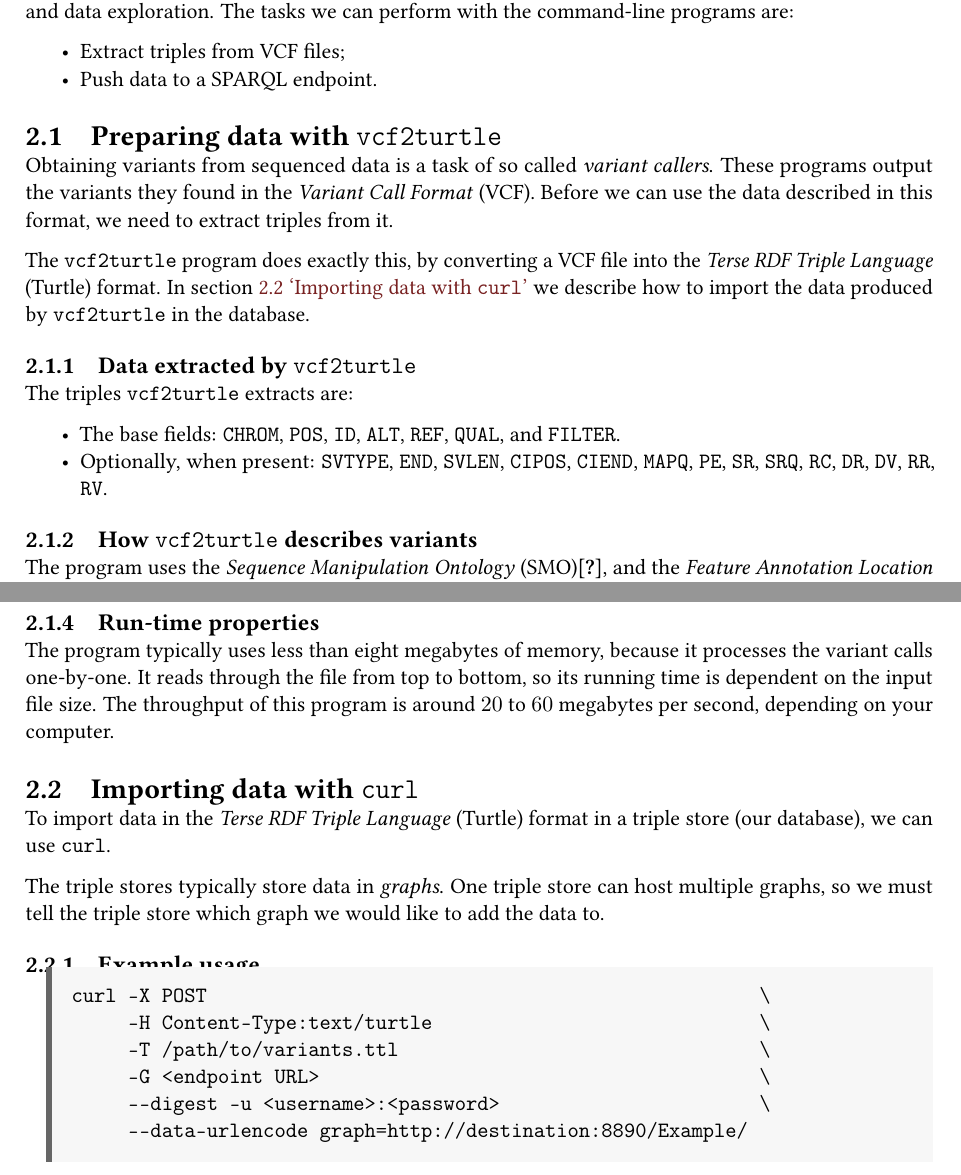
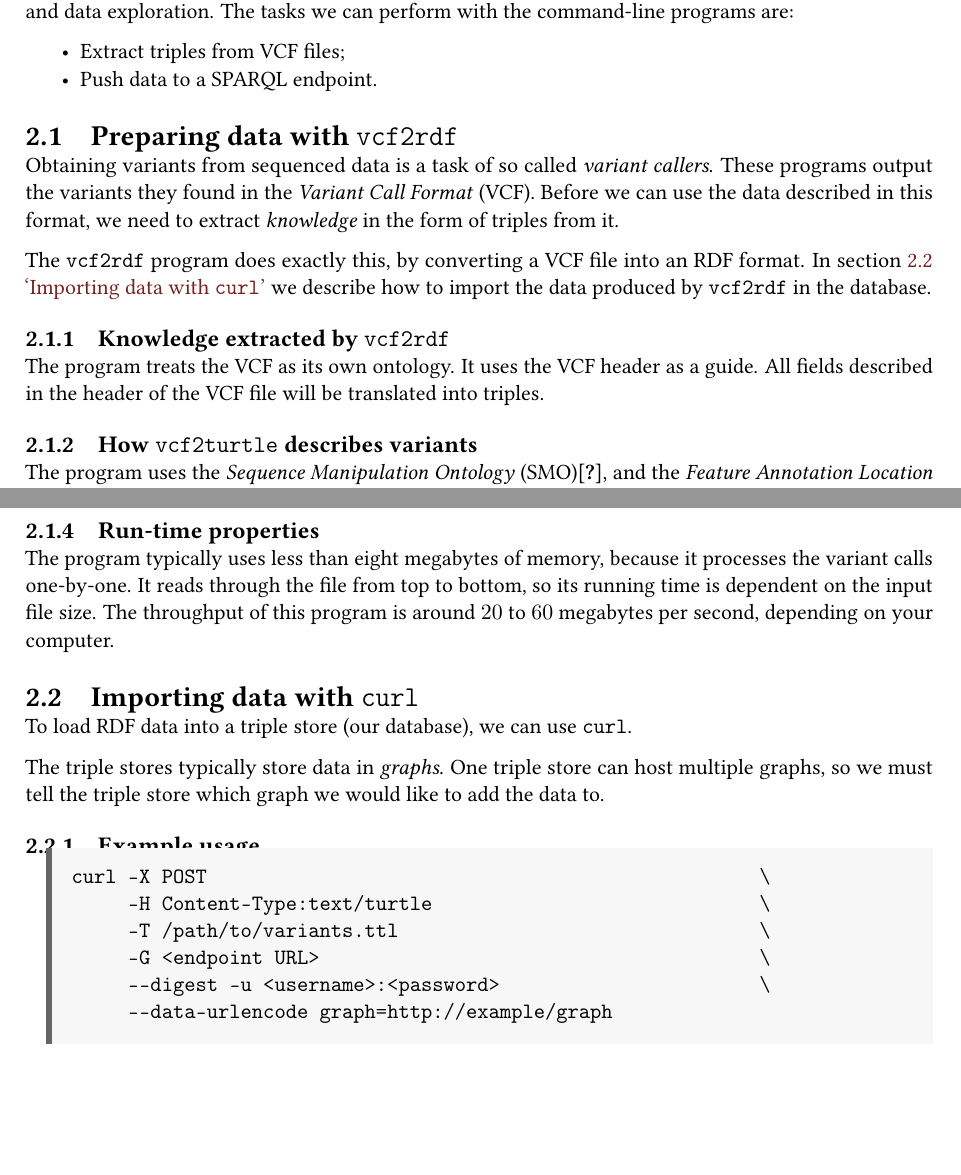
Before and after one commit to UMCUGenetics/sparqling-genomics, a LaTeX book (doc/sparqling-svs.tex): two parts of pages 6 and 7 of 17, joined at a grey line, cut so that both start at the same text, the shorter picture padded with empty space. Compiled offline with pdfLaTeX.

Commit message:
doc: Prefer vcf2rdf over vcf2turtle.
* doc/sparqling-svs.tex: Prefer vcf2rdf over vcf2turtle.

```diff
--- a/doc/sparqling-svs.tex
+++ b/doc/sparqling-svs.tex
@@ -44,31 +44,25 @@
     \item Push data to a SPARQL endpoint.
   \end{itemize}
 
-\section{Preparing data with \texttt{vcf2turtle}}
+\section{Preparing data with \texttt{vcf2rdf}}
 \label{sec:vcf2turtle}
 
   Obtaining variants from sequenced data is a task of so called
   \emph{variant callers}.  These programs output the variants they found in
   the \emph{Variant Call Format} (VCF).  Before we can use the data described
-  in this format, we need to extract triples from it.
+  in this format, we need to extract \emph{knowledge} in the form of triples
+  from it.
 
-  The \texttt{vcf2turtle} program does exactly this, by converting a VCF file
-  into the \emph{Terse RDF Triple Language} (Turtle) format.  In section
-  \ref{sec:curl} {\color{LinkGray}`\nameref{sec:curl}%
-  '} we describe how to import the data produced by \texttt{vcf2turtle} in the
+  The \texttt{vcf2rdf} program does exactly this, by converting a VCF file
+  into an RDF format.  In section \ref{sec:curl} {\color{LinkGray}`\nameref{sec:curl}%
+  '} we describe how to import the data produced by \texttt{vcf2rdf} in the
   database.
 
-\subsection{Data extracted by \texttt{vcf2turtle}}
+\subsection{Knowledge extracted by \texttt{vcf2rdf}}
 
-  The triples \texttt{vcf2turtle} extracts are:
-  \begin{itemize}
-    \item The base fields: \texttt{CHROM}, \texttt{POS}, \texttt{ID},
-      \texttt{ALT}, \texttt{REF}, \texttt{QUAL}, and \texttt{FILTER}.
-    \item Optionally, when present: \texttt{SVTYPE}, \texttt{END},
-      \texttt{SVLEN}, \texttt{CIPOS}, \texttt{CIEND}, \texttt{MAPQ},
-      \texttt{PE}, \texttt{SR}, \texttt{SRQ}, \texttt{RC}, \texttt{DR},
-      \texttt{DV}, \texttt{RR}, \texttt{RV}.
-  \end{itemize}
+  The program treats the VCF as its own ontology.  It uses the VCF header as
+  a guide.  All fields described in the header of the VCF file will be
+  translated into triples.
 
 \subsection{How \texttt{vcf2turtle} describes variants}
 
@@ -104,8 +98,7 @@ vcf2turtle --input-file=/path/to/my/variants.vcf > /path/to/my/variants.ttl
 \section{Importing data with \texttt{curl}}
 \label{sec:curl}
 
-  To import data in the \emph{Terse RDF Triple Language} (Turtle) format in
-  a triple store (our database), we can use \texttt{curl}.
+  To load RDF data into a triple store (our database), we can use \texttt{curl}.
 
   The triple stores typically store data in \emph{graphs}.  One triple store
   can host multiple graphs, so we must tell the triple store which graph we
@@ -120,7 +113,7 @@ curl -X POST                                                 \
      -T /path/to/variants.ttl                                \
      -G <endpoint URL>                                       \
      --digest -u <username>:<password>                       \
-     --data-urlencode graph=http://destination:8890/Example/
+     --data-urlencode graph=http://example/graph
 \end{verbatim}
 \end{siderules}
 
```
Also changed, not shown: doc/sparqling-svs.tex (2 more changed lines).
